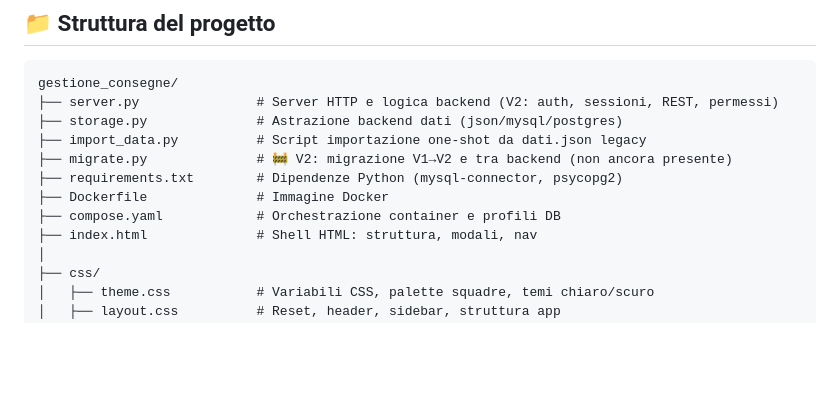
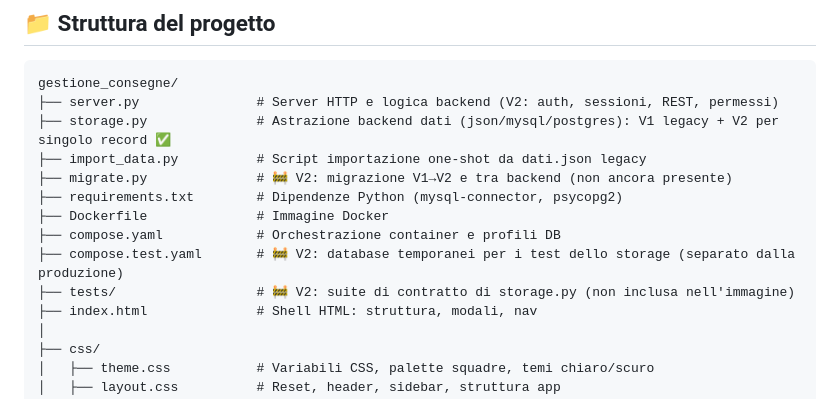
Before and after one commit to Undermix96/gestione_consegne, a Markdown page: README.md, the part around the change. Rendered like a GitHub page; blank space fills up the shorter version.

````diff
--- a/README.md
+++ b/README.md
@@ -168,12 +168,14 @@ Per portare i dati esistenti (V1) allo schema V2 è prevista la **migrazione con
 ```
 gestione_consegne/
 ├── server.py               # Server HTTP e logica backend (V2: auth, sessioni, REST, permessi)
-├── storage.py              # Astrazione backend dati (json/mysql/postgres)
+├── storage.py              # Astrazione backend dati (json/mysql/postgres): V1 legacy + V2 per singolo record ✅
 ├── import_data.py          # Script importazione one-shot da dati.json legacy
 ├── migrate.py              # 🚧 V2: migrazione V1→V2 e tra backend (non ancora presente)
 ├── requirements.txt        # Dipendenze Python (mysql-connector, psycopg2)
 ├── Dockerfile              # Immagine Docker
 ├── compose.yaml            # Orchestrazione container e profili DB
+├── compose.test.yaml       # 🚧 V2: database temporanei per i test dello storage (separato dalla produzione)
+├── tests/                  # 🚧 V2: suite di contratto di storage.py (non inclusa nell'immagine)
 ├── index.html              # Shell HTML: struttura, modali, nav
 │
 ├── css/
````
Also changed, not shown: AGENTS.md (+20 -21 lines).
